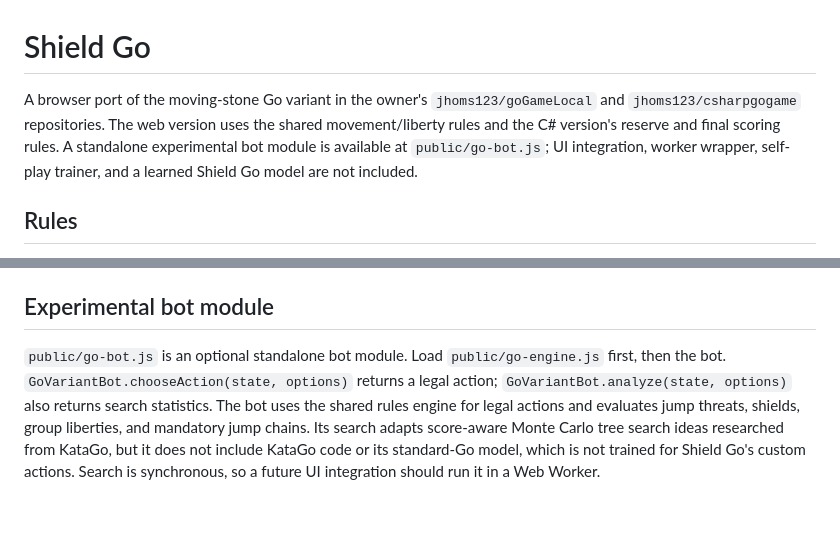
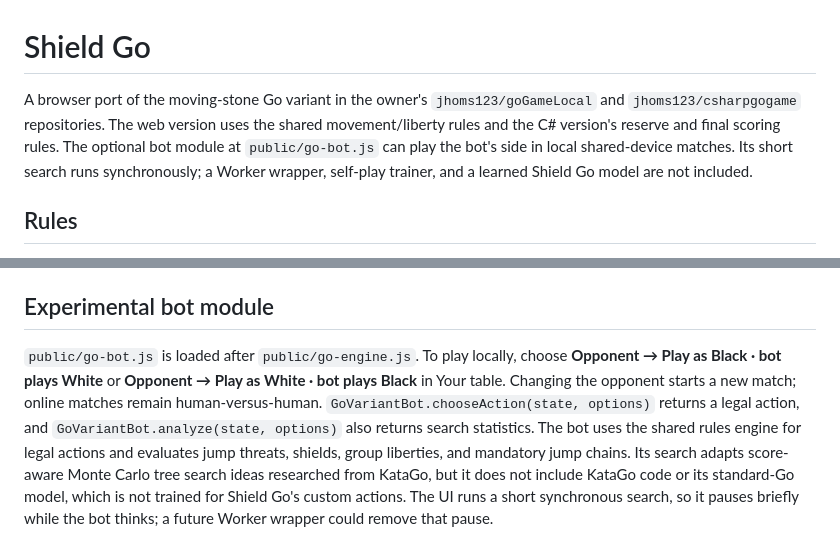
Before and after one commit to jhoms123/hikoro-chess, a Markdown page: HikoroChess/SHIELD_GO.md, 2 parts joined by grey strips. Rendered like a GitHub page; blank space fills up the shorter version.

Commit message:
Document local Shield Go bot play mode

```diff
--- a/HikoroChess/SHIELD_GO.md
+++ b/HikoroChess/SHIELD_GO.md
@@ -1,6 +1,6 @@
 # Shield Go
 
-A browser port of the moving-stone Go variant in the owner's `jhoms123/goGameLocal` and `jhoms123/csharpgogame` repositories. The web version uses the shared movement/liberty rules and the C# version's reserve and final scoring rules. A standalone experimental bot module is available at `public/go-bot.js`; UI integration, worker wrapper, self-play trainer, and a learned Shield Go model are not included.
+A browser port of the moving-stone Go variant in the owner's `jhoms123/goGameLocal` and `jhoms123/csharpgogame` repositories. The web version uses the shared movement/liberty rules and the C# version's reserve and final scoring rules. The optional bot module at `public/go-bot.js` can play the bot's side in local shared-device matches. Its short search runs synchronously; a Worker wrapper, self-play trainer, and a learned Shield Go model are not included.
 
 ## Rules
 
@@ -32,4 +32,4 @@ Merge into `main` and use the existing Render service configuration: root `Hikor
 
 ## Experimental bot module
 
-`public/go-bot.js` is an optional standalone bot module. Load `public/go-engine.js` first, then the bot. `GoVariantBot.chooseAction(state, options)` returns a legal action; `GoVariantBot.analyze(state, options)` also returns search statistics. The bot uses the shared rules engine for legal actions and evaluates jump threats, shields, group liberties, and mandatory jump chains. Its search adapts score-aware Monte Carlo tree search ideas researched from KataGo, but it does not include KataGo code or its standard-Go model, which is not trained for Shield Go's custom actions. Search is synchronous, so a future UI integration should run it in a Web Worker.
+`public/go-bot.js` is loaded after `public/go-engine.js`. To play locally, choose **Opponent → Play as Black · bot plays White** or **Opponent → Play as White · bot plays Black** in Your table. Changing the opponent starts a new match; online matches remain human-versus-human. `GoVariantBot.chooseAction(state, options)` returns a legal action, and `GoVariantBot.analyze(state, options)` also returns search statistics. The bot uses the shared rules engine for legal actions and evaluates jump threats, shields, group liberties, and mandatory jump chains. Its search adapts score-aware Monte Carlo tree search ideas researched from KataGo, but it does not include KataGo code or its standard-Go model, which is not trained for Shield Go's custom actions. The UI runs a short synchronous search, so it pauses briefly while the bot thinks; a future Worker wrapper could remove that pause.
```
